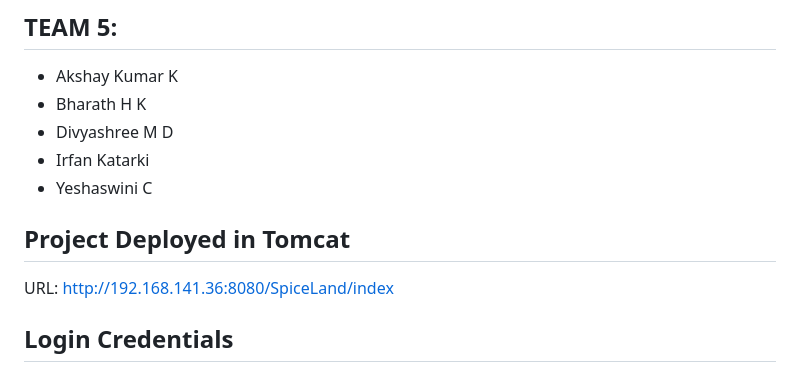
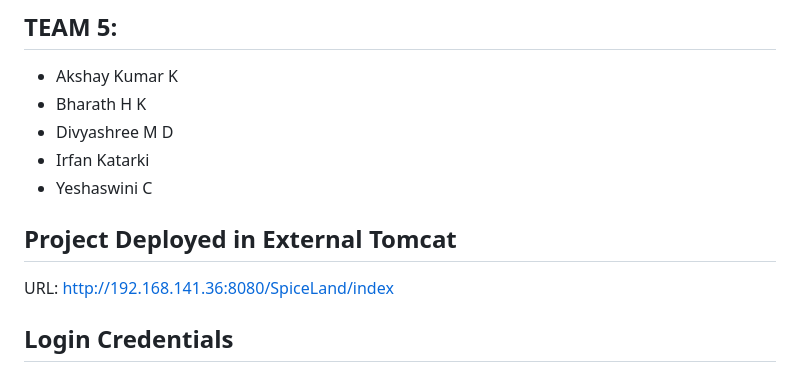
Before and after one commit to akshay0828/Spiceland-12-12-2022, a Markdown page: README.md, the part around the change. GitHub-like rendering.

```diff
--- a/README.md
+++ b/README.md
@@ -8,7 +8,7 @@
 </ul>
 
 
-   ## Project Deployed in Tomcat
+   ## Project Deployed in External Tomcat
  URL: http://192.168.141.36:8080/SpiceLand/index
 
   ## Login Credentials
```
